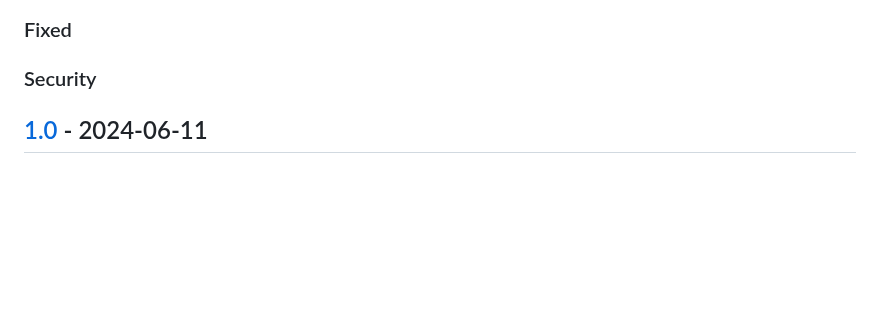
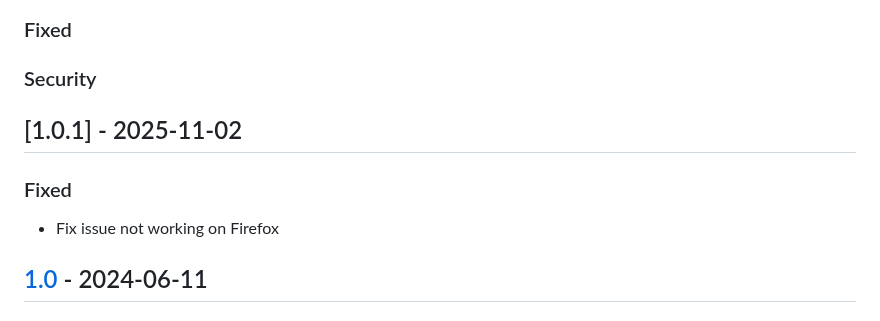
Before and after one commit to sinoru/patron-media-collector, a Markdown page: CHANGELOG.md, the part around the change. Drawn GitHub-style; blank space fills up the shorter version.

```diff
--- a/CHANGELOG.md
+++ b/CHANGELOG.md
@@ -18,6 +18,12 @@ and this project adheres to [Semantic Versioning](https://semver.org/spec/v2.0.0
 ### Fixed
 
 ### Security
+
+## [1.0.1] - 2025-11-02
+
+### Fixed
+
+- Fix issue not working on Firefox
 
 ## [1.0] - 2024-06-11
 
```
